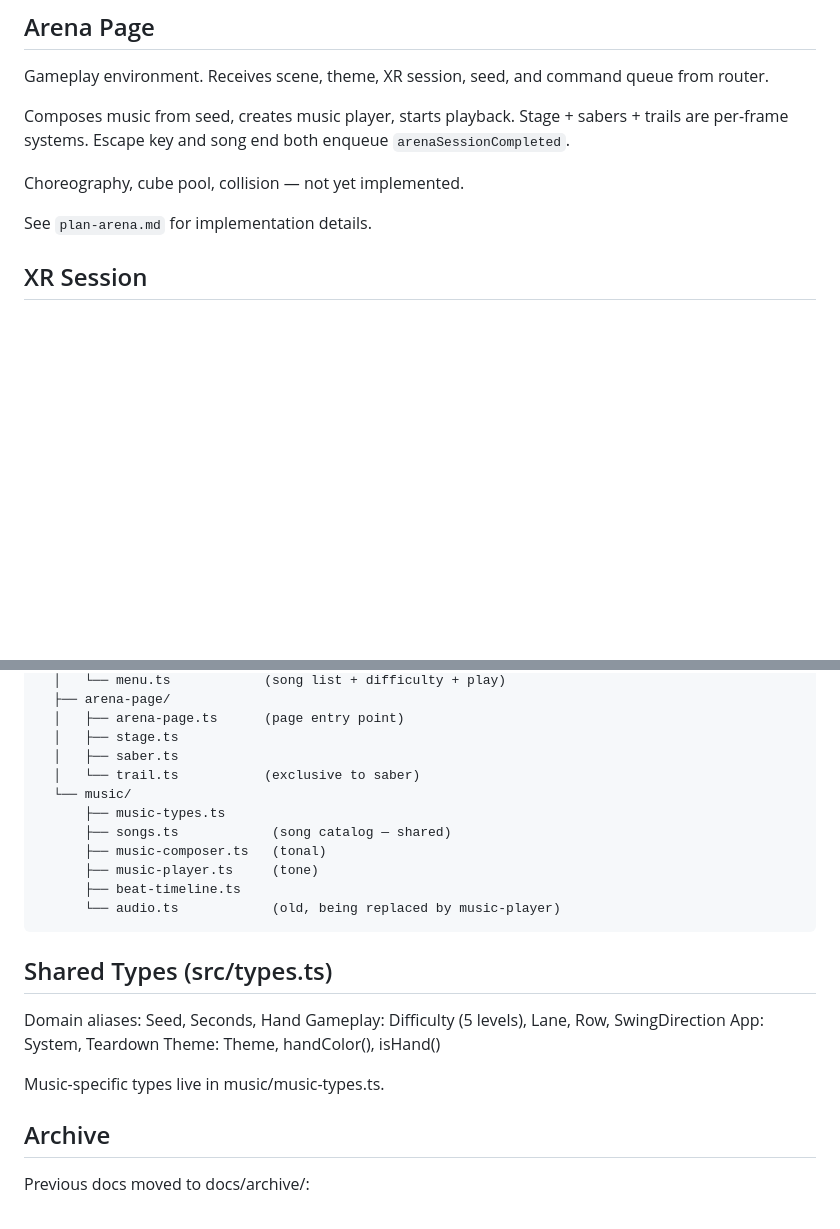
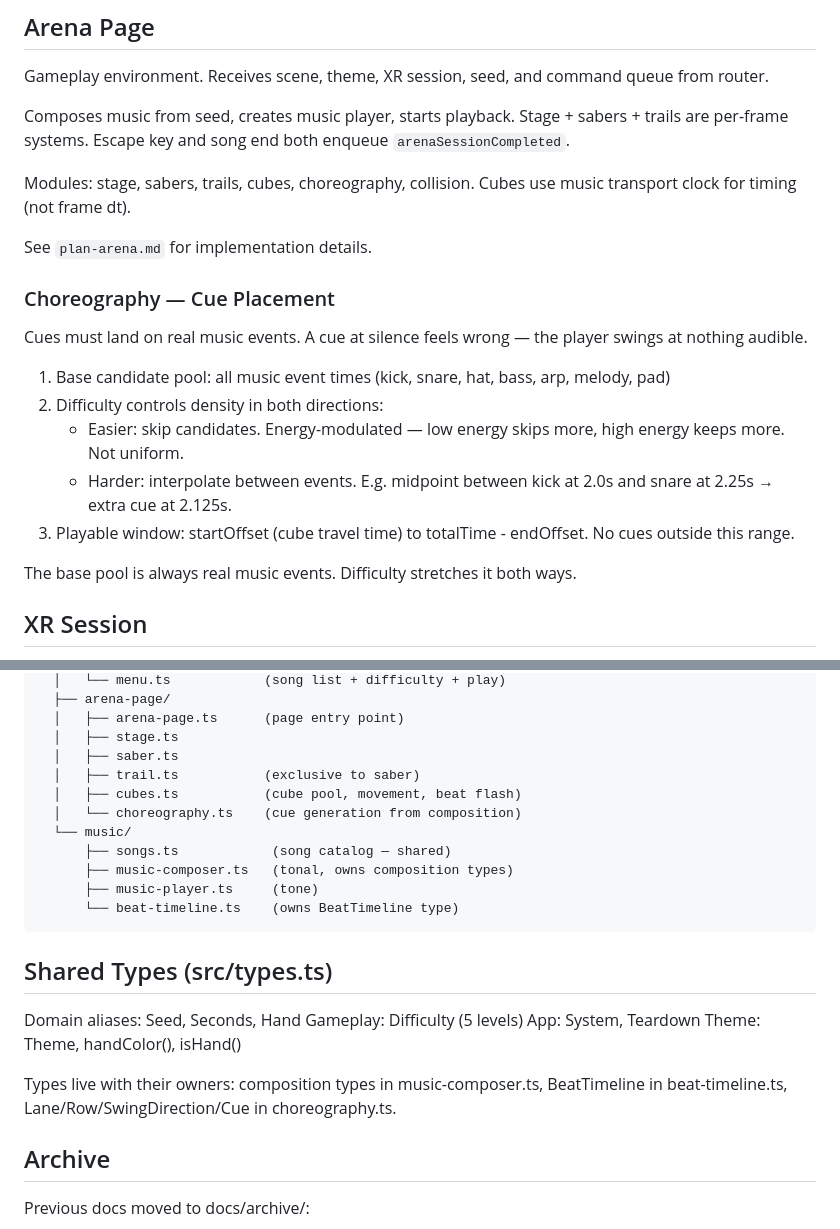
Before and after one commit to jigargosar/void-saber2, a Markdown page: docs/architecture.md, 2 parts joined by grey strips. Rendered like a GitHub page; blank space fills up the shorter version.

Commit message:
Update architecture and arena plan with choreography cue placement design
Committed by Claude

````diff
--- a/docs/architecture.md
+++ b/docs/architecture.md
@@ -61,9 +61,22 @@ Composes music from seed, creates music player, starts playback.
 Stage + sabers + trails are per-frame systems.
 Escape key and song end both enqueue `arenaSessionCompleted`.
 
-Choreography, cube pool, collision — not yet implemented.
+Modules: stage, sabers, trails, cubes, choreography, collision.
+Cubes use music transport clock for timing (not frame dt).
 
 See `plan-arena.md` for implementation details.
+
+### Choreography — Cue Placement
+
+Cues must land on real music events. A cue at silence feels wrong — the player swings at nothing audible.
+
+1. Base candidate pool: all music event times (kick, snare, hat, bass, arp, melody, pad)
+2. Difficulty controls density in both directions:
+   - Easier: skip candidates. Energy-modulated — low energy skips more, high energy keeps more. Not uniform.
+   - Harder: interpolate between events. E.g. midpoint between kick at 2.0s and snare at 2.25s → extra cue at 2.125s.
+3. Playable window: startOffset (cube travel time) to totalTime - endOffset. No cues outside this range.
+
+The base pool is always real music events. Difficulty stretches it both ways.
 
 ## XR Session
 
@@ -97,24 +110,24 @@ src/
   │   ├── arena-page.ts      (page entry point)
   │   ├── stage.ts
   │   ├── saber.ts
-  │   └── trail.ts           (exclusive to saber)
+  │   ├── trail.ts           (exclusive to saber)
+  │   ├── cubes.ts           (cube pool, movement, beat flash)
+  │   └── choreography.ts    (cue generation from composition)
   └── music/
-      ├── music-types.ts
       ├── songs.ts            (song catalog — shared)
-      ├── music-composer.ts   (tonal)
+      ├── music-composer.ts   (tonal, owns composition types)
       ├── music-player.ts     (tone)
-      ├── beat-timeline.ts
-      └── audio.ts            (old, being replaced by music-player)
+      └── beat-timeline.ts    (owns BeatTimeline type)
 ```
 
 ## Shared Types (src/types.ts)
 
 Domain aliases: Seed, Seconds, Hand
-Gameplay: Difficulty (5 levels), Lane, Row, SwingDirection
+Gameplay: Difficulty (5 levels)
 App: System, Teardown
 Theme: Theme, handColor(), isHand()
 
-Music-specific types live in music/music-types.ts.
+Types live with their owners: composition types in music-composer.ts, BeatTimeline in beat-timeline.ts, Lane/Row/SwingDirection/Cue in choreography.ts.
 
 ## Archive
 
````
Also changed, not shown: docs/plan-arena.md (+16 -3 lines).
